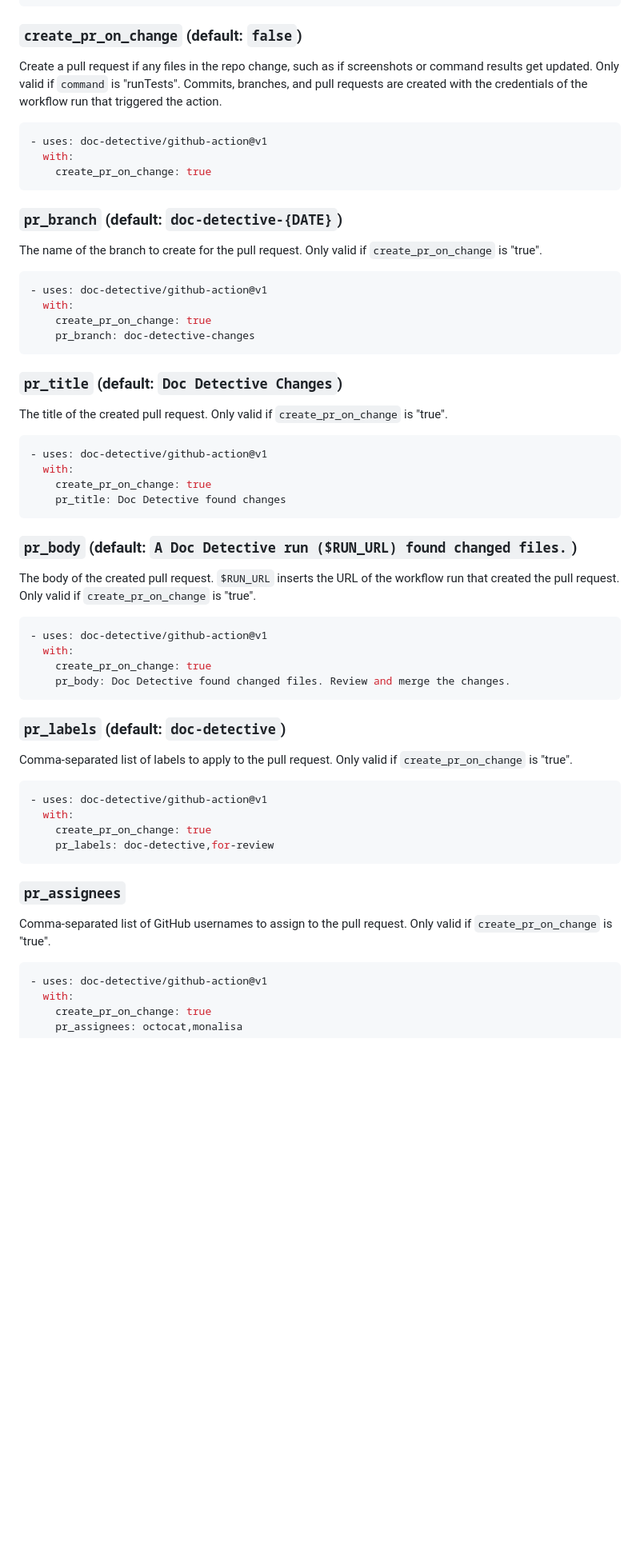
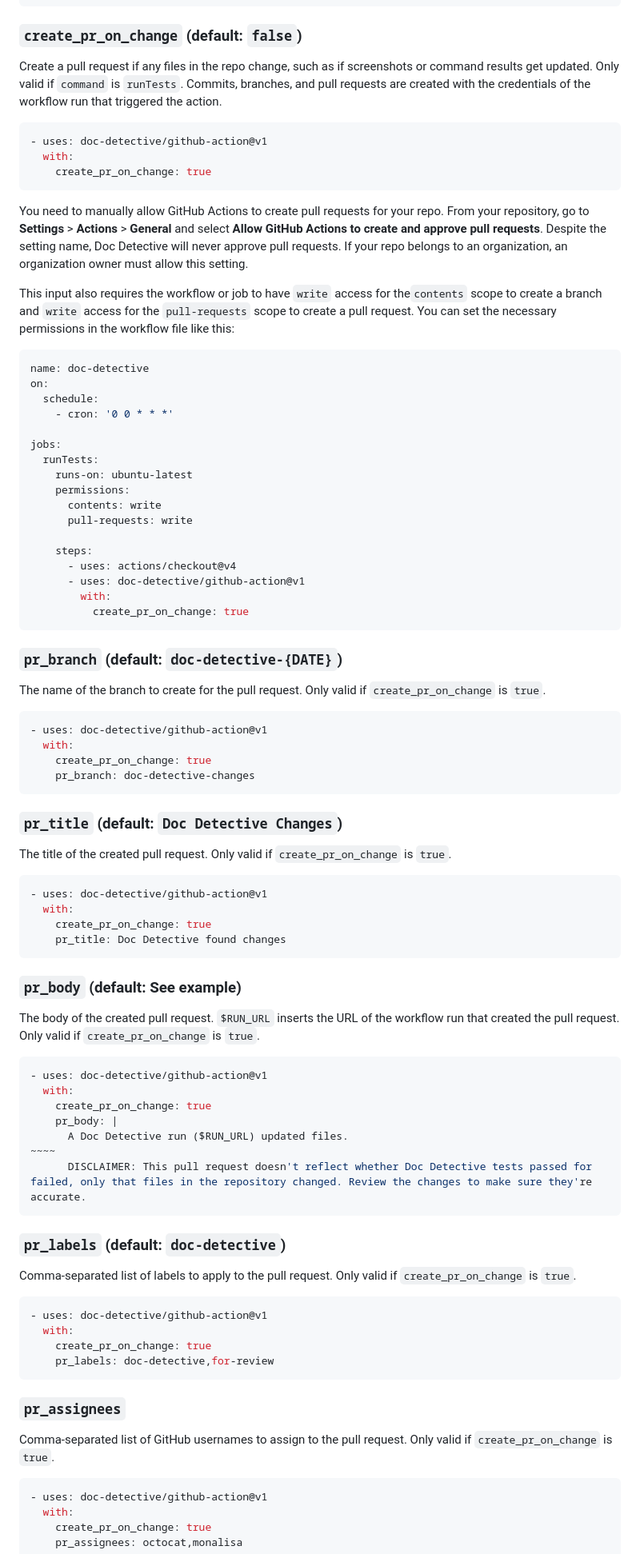
Before and after one commit to doc-detective/github-action, a Markdown page: README.md, the part around one of its changes. Shown at 80% size. Drawn GitHub-style; blank space fills up the shorter version.

Commit message:
Added info about PR permissions and settings

````diff
--- a/README.md
+++ b/README.md
@@ -89,7 +89,7 @@ Path to the input file or directory. Overrides the "input" field in the config f
 
 ### `create_pr_on_change` (default: `false`)
 
-Create a pull request if any files in the repo change, such as if screenshots or command results get updated. Only valid if `command` is "runTests". Commits, branches, and pull requests are created with the credentials of the workflow run that triggered the action.
+Create a pull request if any files in the repo change, such as if screenshots or command results get updated. Only valid if `command` is `runTests`. Commits, branches, and pull requests are created with the credentials of the workflow run that triggered the action.
 
 ```yaml
 - uses: doc-detective/github-action@v1
@@ -97,9 +97,33 @@ Create a pull request if any files in the repo change, such as if screenshots or
     create_pr_on_change: true
 ```
 
+You need to manually allow GitHub Actions to create pull requests for your repo. From your repository, go to **Settings** > **Actions** > **General** and select **Allow GitHub Actions to create and approve pull requests**. Despite the setting name, Doc Detective will never approve pull requests. If your repo belongs to an organization, an organization owner must allow this setting.
+
+This input also requires the workflow or job to have `write` access for the`contents` scope to create a branch and `write` access for the `pull-requests` scope to create a pull request. You can set the necessary permissions in the workflow file like this:
+
+```yaml
+name: doc-detective
+on:
+  schedule:
+    - cron: '0 0 * * *'
+
+jobs:
+  runTests:
+    runs-on: ubuntu-latest
+    permissions:
+      contents: write
+      pull-requests: write
+
+    steps:
+      - uses: actions/checkout@v4
+      - uses: doc-detective/github-action@v1
+        with:
+          create_pr_on_change: true
+```
+
 ### `pr_branch` (default: `doc-detective-{DATE}`)
 
-The name of the branch to create for the pull request. Only valid if `create_pr_on_change` is "true".
+The name of the branch to create for the pull request. Only valid if `create_pr_on_change` is `true`.
 
 ```yaml
 - uses: doc-detective/github-action@v1
@@ -110,7 +134,7 @@ The name of the branch to create for the pull request. Only valid if `create_pr_
 
 ### `pr_title` (default: `Doc Detective Changes`)
 
-The title of the created pull request. Only valid if `create_pr_on_change` is "true".
+The title of the created pull request. Only valid if `create_pr_on_change` is `true`.
 
 ```yaml
 - uses: doc-detective/github-action@v1
@@ -119,20 +143,23 @@ The title of the created pull request. Only valid if `create_pr_on_change` is "t
     pr_title: Doc Detective found changes
 ```
 
-### `pr_body` (default: `A Doc Detective run ($RUN_URL) found changed files.`)
+### `pr_body` (default: See example)
 
-The body of the created pull request. `$RUN_URL` inserts the URL of the workflow run that created the pull request. Only valid if `create_pr_on_change` is "true".
+The body of the created pull request. `$RUN_URL` inserts the URL of the workflow run that created the pull request. Only valid if `create_pr_on_change` is `true`.
 
 ```yaml
 - uses: doc-detective/github-action@v1
   with:
     create_pr_on_change: true
-    pr_body: Doc Detective found changed files. Review and merge the changes.
+    pr_body: |
+      A Doc Detective run ($RUN_URL) updated files.
+~~~~
+      DISCLAIMER: This pull request doesn't reflect whether Doc Detective tests passed for failed, only that files in the repository changed. Review the changes to make sure they're accurate.
 ```
 
 ### `pr_labels` (default: `doc-detective`)
 
-Comma-separated list of labels to apply to the pull request. Only valid if `create_pr_on_change` is "true".
+Comma-separated list of labels to apply to the pull request. Only valid if `create_pr_on_change` is `true`.
 
 ```yaml
 - uses: doc-detective/github-action@v1
@@ -143,7 +170,7 @@ Comma-separated list of labels to apply to the pull request. Only valid if `crea
 
 ### `pr_assignees`
 
-Comma-separated list of GitHub usernames to assign to the pull request. Only valid if `create_pr_on_change` is "true".
+Comma-separated list of GitHub usernames to assign to the pull request. Only valid if `create_pr_on_change` is `true`.
 
 ```yaml
 - uses: doc-detective/github-action@v1
````
Also changed, not shown: other parts of README.md (+3 -3 lines).
